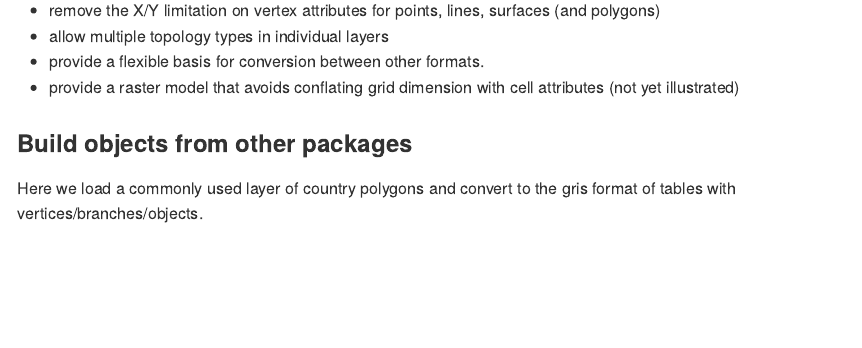
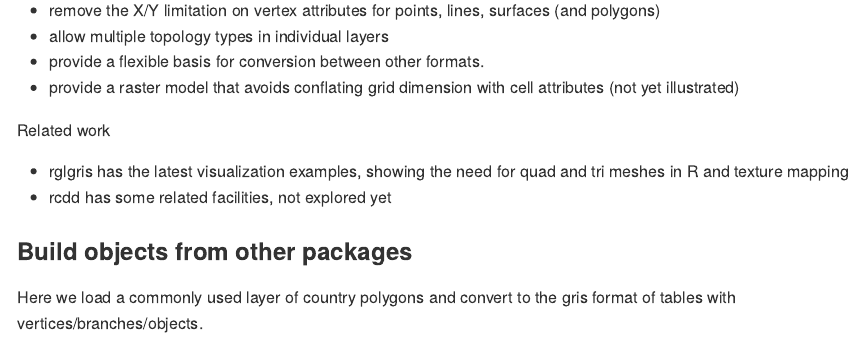
Before and after one commit to hypertidy/laridae, an R Markdown document (README.Rmd): the page in a window 1100 px wide, from 90 px down. Rendered offline with R 4.5, knitr and Pandoc, with nearby package versions; some code elsewhere in the file could not run offline; long lines of code are wrapped; common packages that the code uses without loading them are loaded.

Commit message:
Update README.Rmd

```diff
--- a/README.Rmd
+++ b/README.Rmd
@@ -31,6 +31,11 @@ The **gris** package provides a relational geometry/topology model for spatial d
 * allow multiple topology types in individual layers
 * provide a flexible basis for conversion between other formats.
 * provide a raster model that avoids conflating grid dimension with cell attributes (not yet illustrated)
+
+Related work
+
+* rglgris has the latest visualization examples, showing the need for quad and tri meshes in R and texture mapping
+* rcdd has some related facilities, not explored yet
 
 ### Build objects from other packages
 
```
